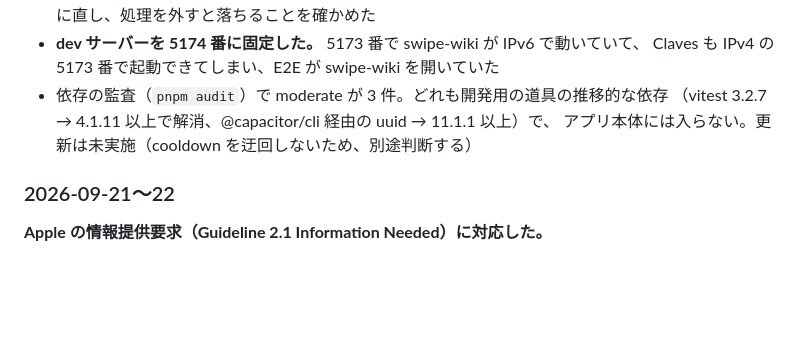
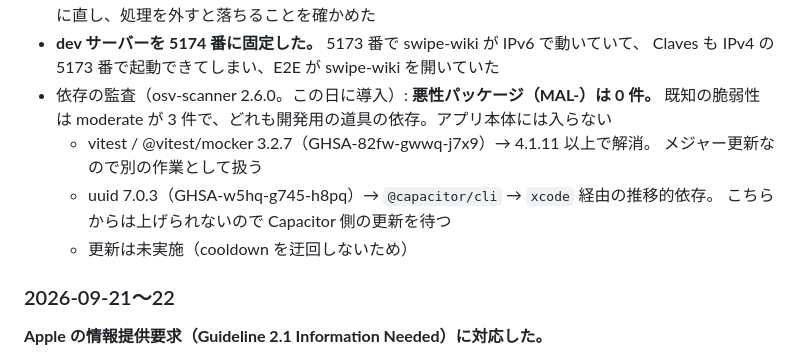
Before and after one commit to hy-tanebi/Claves, a Markdown page: docs/progress.md, the part around the change. Drawn GitHub-style; blank space fills up the shorter version.

Commit message:
docs(progress): osv-scanner による依存監査の結果を記録する
悪性パッケージは 0 件。既知の脆弱性は開発用の道具の moderate 3 件で、
pnpm audit の結果と一致した。

Co-Authored-By: Claude Opus 5.5 <noreply@anthropic.com>

```diff
--- a/docs/progress.md
+++ b/docs/progress.md
@@ -314,9 +314,13 @@ xcrun simctl io booted screenshot /tmp/s.png   # 起動直後は白いので数
   （pointerdown だけを送る）に直し、処理を外すと落ちることを確かめた
 - **dev サーバーを 5174 番に固定した。** 5173 番で swipe-wiki が IPv6 で動いていて、
   Claves も IPv4 の 5173 番で起動できてしまい、E2E が swipe-wiki を開いていた
-- 依存の監査（`pnpm audit`）で moderate が 3 件。どれも開発用の道具の推移的な依存
-  （vitest 3.2.7 → 4.1.11 以上で解消、@capacitor/cli 経由の uuid → 11.1.1 以上）で、
-  アプリ本体には入らない。更新は未実施（cooldown を迂回しないため、別途判断する）
+- 依存の監査（osv-scanner 2.6.0。この日に導入）: **悪性パッケージ（MAL-）は 0 件。**
+  既知の脆弱性は moderate が 3 件で、どれも開発用の道具の依存。アプリ本体には入らない
+  - vitest / @vitest/mocker 3.2.7（GHSA-82fw-gwwq-j7x9）→ 4.1.11 以上で解消。
+    メジャー更新なので別の作業として扱う
+  - uuid 7.0.3（GHSA-w5hq-g745-h8pq）→ `@capacitor/cli` → `xcode` 経由の推移的依存。
+    こちらからは上げられないので Capacitor 側の更新を待つ
+  - 更新は未実施（cooldown を迂回しないため）
 
 ### 2026-09-21〜22
 
```
